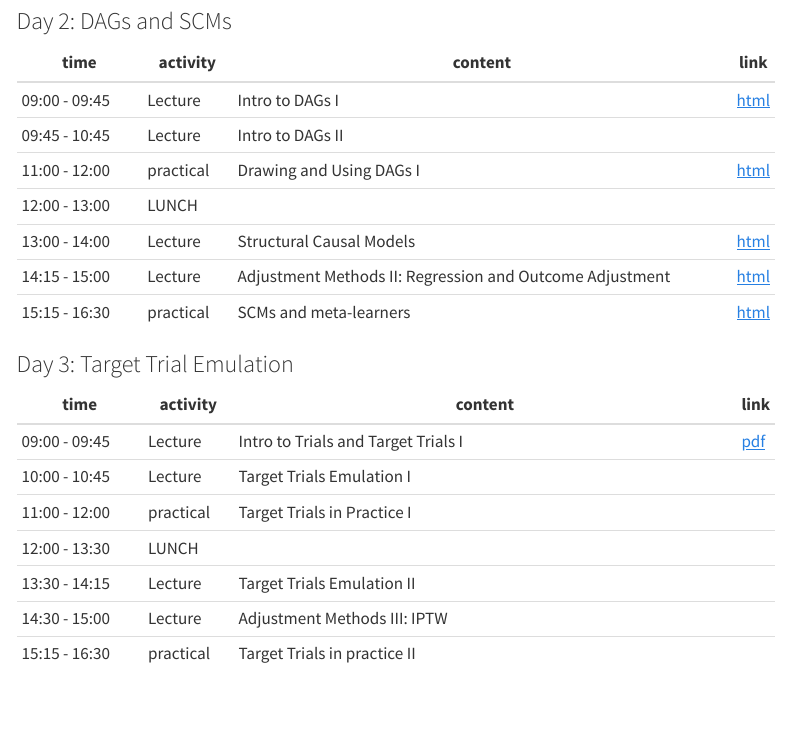
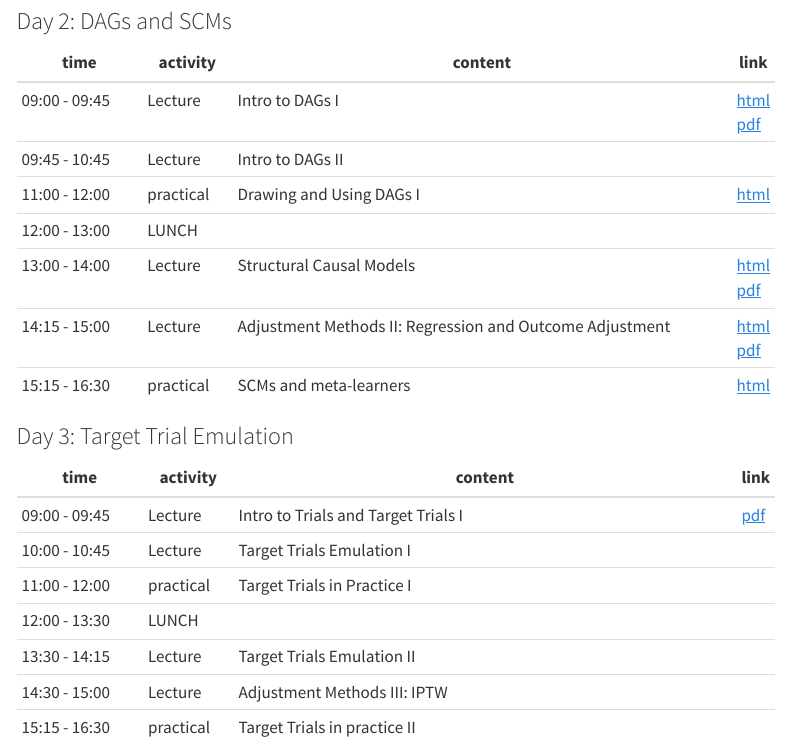
Before and after one commit to vanAmsterdam/causal-data-science-summerschool, a Quarto document (index.qmd): the page in a window 1100 px wide, from 710 px down. Rendered offline with R 4.5, knitr and Pandoc in place of Quarto, with nearby package versions; menus at the side of the page are left out.

Commit message:
add footer and pdfs

```diff
--- a/index.qmd
+++ b/index.qmd
@@ -28,12 +28,12 @@ Learn causal inference and causal data science!
 
 | time | activity   | content              | link |
 |---------------|-----------|----------------------------------------------------------|-|
-| 09:00 - 09:45 | Lecture   | Intro to DAGs I                                          |[html](lectures/day2-scms/lec1.html)|
+| 09:00 - 09:45 | Lecture   | Intro to DAGs I                                          |[html](lectures/day2-scms/lec1.html) [pdf](lectures/day2-scms/lec1.pdf)|
 | 09:45 - 10:45 | Lecture   | Intro to DAGs II                                         ||
 | 11:00 - 12:00 | practical | Drawing and Using DAGs I                                 |[html](practicals/21_dags/dags.html)|
 | 12:00 - 13:00 | LUNCH     |                                                          | |
-| 13:00 - 14:00 | Lecture   | Structural Causal Models                                 |[html](lectures/day2-scms/lec3-scms.html)  |
-| 14:15 - 15:00 | Lecture   | Adjustment Methods II: Regression and Outcome Adjustment |[html](lectures/day2-scms/lec4.html) |
+| 13:00 - 14:00 | Lecture   | Structural Causal Models                                 |[html](lectures/day2-scms/lec3-scms.html) [pdf](lectures/day2-scms/lec3-scms.pdf)  |
+| 14:15 - 15:00 | Lecture   | Adjustment Methods II: Regression and Outcome Adjustment |[html](lectures/day2-scms/lec4.html) [pdf](lectures/day2-scms/lec4.pdf) |
 | 15:15 - 16:30 | practical | SCMs and meta-learners                                |[html](practicals/22_scms/index.html)|
 
 ### Day 3: Target Trial Emulation
--- /dev/null
+++ b/lectures/day2-scms/_metadata.yml
@@ -0,0 +1 @@
+footer: "Wouter van Amsterdam --- WvanAmsterdam --- vanamsterdam.github.io"
```
Also changed, not shown: lectures/day2-scms/lec3-scms.pdf (added), lectures/day2-scms/lec4.pdf (added), 1 other file.
